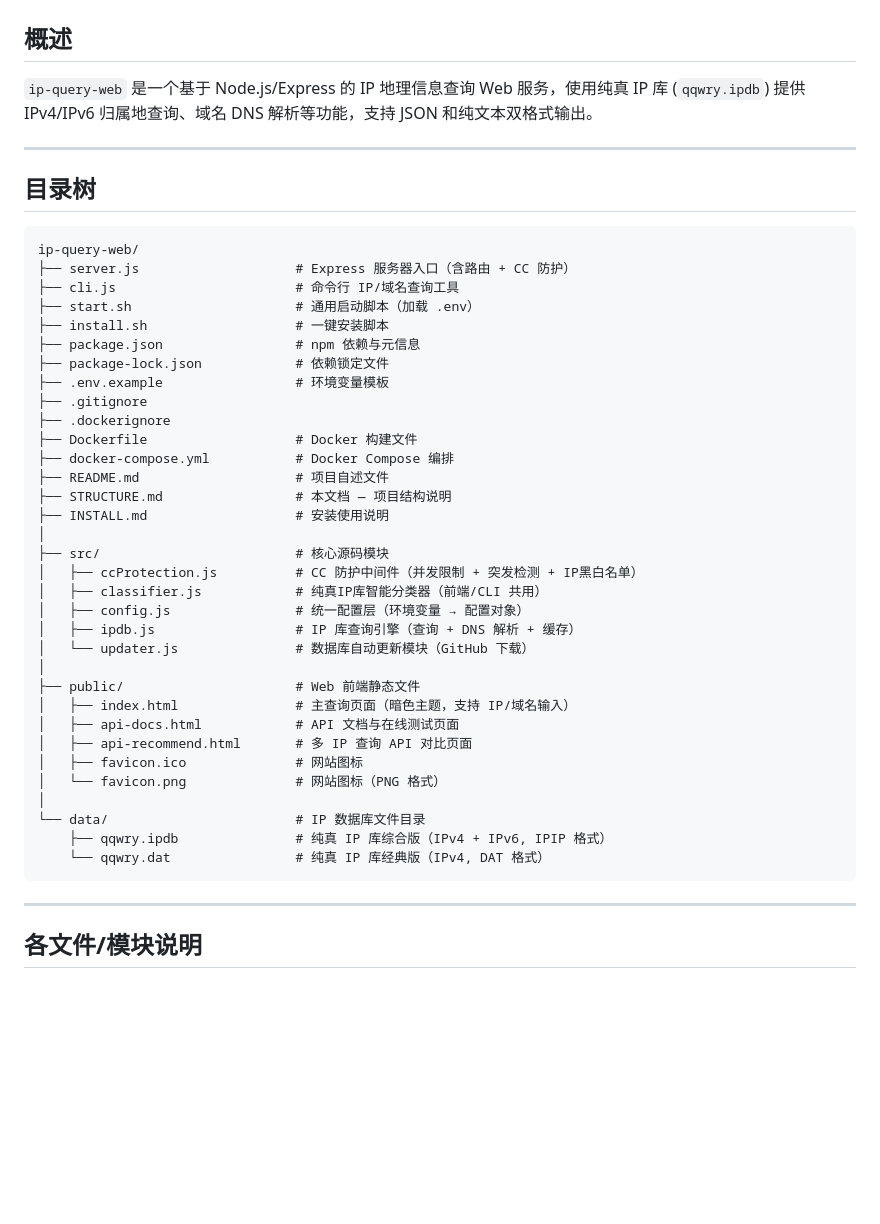
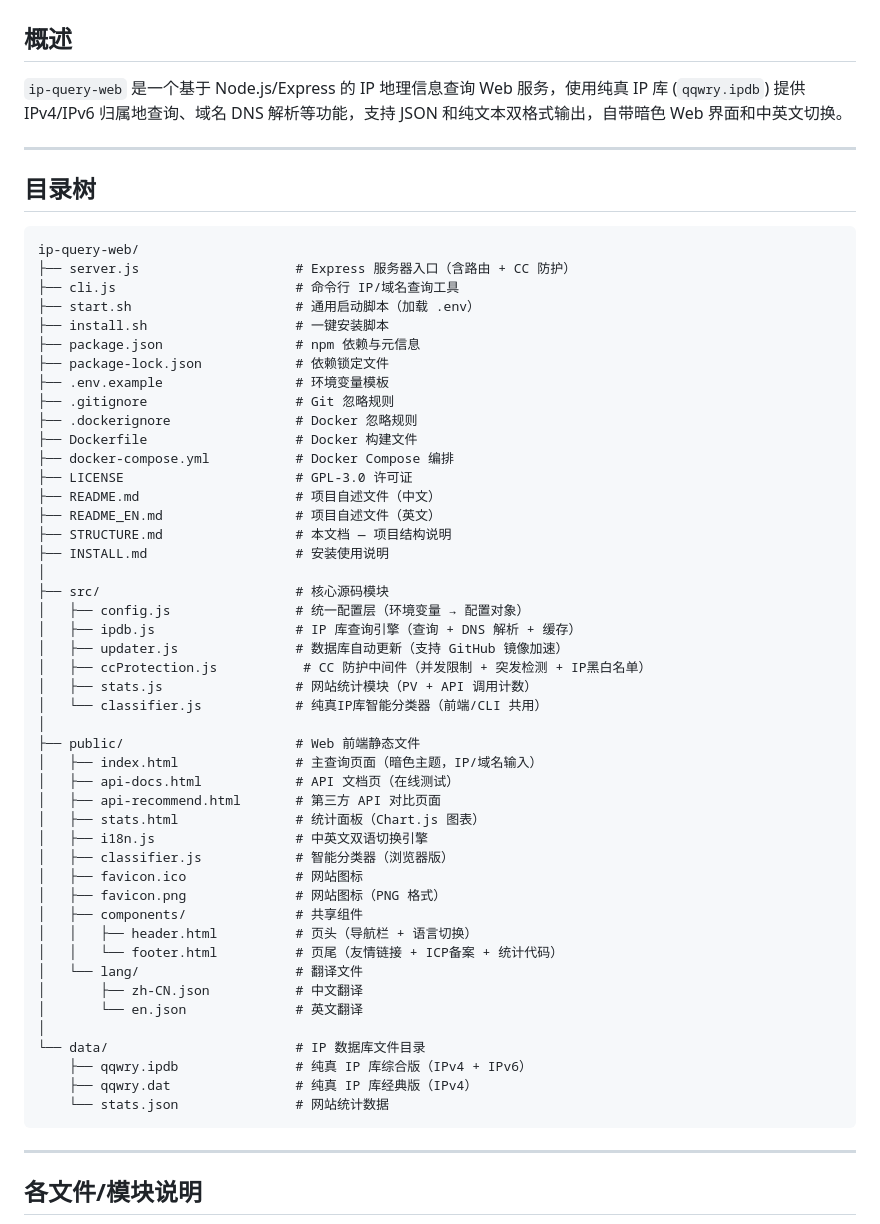
Before and after one commit to zeruns/ip-query-web, a Markdown page: STRUCTURE.md, the part around one of its changes. GitHub-like rendering; blank space fills up the shorter version.

````diff
--- a/STRUCTURE.md
+++ b/STRUCTURE.md
@@ -2,7 +2,7 @@
 
 ## 概述
 
-`ip-query-web` 是一个基于 Node.js/Express 的 IP 地理信息查询 Web 服务，使用纯真 IP 库 (`qqwry.ipdb`) 提供 IPv4/IPv6 归属地查询、域名 DNS 解析等功能，支持 JSON 和纯文本双格式输出。
+`ip-query-web` 是一个基于 Node.js/Express 的 IP 地理信息查询 Web 服务，使用纯真 IP 库 (`qqwry.ipdb`) 提供 IPv4/IPv6 归属地查询、域名 DNS 解析等功能，支持 JSON 和纯文本双格式输出，自带暗色 Web 界面和中英文切换。
 
 ---
 
@@ -17,31 +17,44 @@ ip-query-web/
 ├── package.json                 # npm 依赖与元信息
 ├── package-lock.json            # 依赖锁定文件
 ├── .env.example                 # 环境变量模板
-├── .gitignore
-├── .dockerignore
+├── .gitignore                   # Git 忽略规则
+├── .dockerignore                # Docker 忽略规则
 ├── Dockerfile                   # Docker 构建文件
 ├── docker-compose.yml           # Docker Compose 编排
-├── README.md                    # 项目自述文件
+├── LICENSE                      # GPL-3.0 许可证
+├── README.md                    # 项目自述文件（中文）
+├── README_EN.md                 # 项目自述文件（英文）
 ├── STRUCTURE.md                 # 本文档 — 项目结构说明
 ├── INSTALL.md                   # 安装使用说明
 │
 ├── src/                         # 核心源码模块
-│   ├── ccProtection.js          # CC 防护中间件（并发限制 + 突发检测 + IP黑白名单）
-│   ├── classifier.js            # 纯真IP库智能分类器（前端/CLI 共用）
 │   ├── config.js                # 统一配置层（环境变量 → 配置对象）
 │   ├── ipdb.js                  # IP 库查询引擎（查询 + DNS 解析 + 缓存）
-│   └── updater.js               # 数据库自动更新模块（GitHub 下载）
+│   ├── updater.js               # 数据库自动更新（支持 GitHub 镜像加速）
+│   ├── ccProtection.js           # CC 防护中间件（并发限制 + 突发检测 + IP黑白名单）
+│   ├── stats.js                 # 网站统计模块（PV + API 调用计数）
+│   └── classifier.js            # 纯真IP库智能分类器（前端/CLI 共用）
 │
 ├── public/                      # Web 前端静态文件
-│   ├── index.html               # 主查询页面（暗色主题，支持 IP/域名输入）
-│   ├── api-docs.html            # API 文档与在线测试页面
-│   ├── api-recommend.html       # 多 IP 查询 API 对比页面
+│   ├── index.html               # 主查询页面（暗色主题，IP/域名输入）
+│   ├── api-docs.html            # API 文档页（在线测试）
+│   ├── api-recommend.html       # 第三方 API 对比页面
+│   ├── stats.html               # 统计面板（Chart.js 图表）
+│   ├── i18n.js                  # 中英文双语切换引擎
+│   ├── classifier.js            # 智能分类器（浏览器版）
 │   ├── favicon.ico              # 网站图标
-│   └── favicon.png              # 网站图标（PNG 格式）
+│   ├── favicon.png              # 网站图标（PNG 格式）
+│   ├── components/              # 共享组件
+│   │   ├── header.html          # 页头（导航栏 + 语言切换）
+│   │   └── footer.html          # 页尾（友情链接 + ICP备案 + 统计代码）
+│   └── lang/                    # 翻译文件
+│       ├── zh-CN.json           # 中文翻译
+│       └── en.json              # 英文翻译
 │
 └── data/                        # IP 数据库文件目录
-    ├── qqwry.ipdb               # 纯真 IP 库综合版（IPv4 + IPv6, IPIP 格式）
-    └── qqwry.dat                # 纯真 IP 库经典版（IPv4, DAT 格式）
+    ├── qqwry.ipdb               # 纯真 IP 库综合版（IPv4 + IPv6）
+    ├── qqwry.dat                # 纯真 IP 库经典版（IPv4）
+    └── stats.json               # 网站统计数据
 ```
 
 ---
````
Also changed, not shown: other parts of STRUCTURE.md (+41 -12 lines), INSTALL.md (+44 -32 lines).
